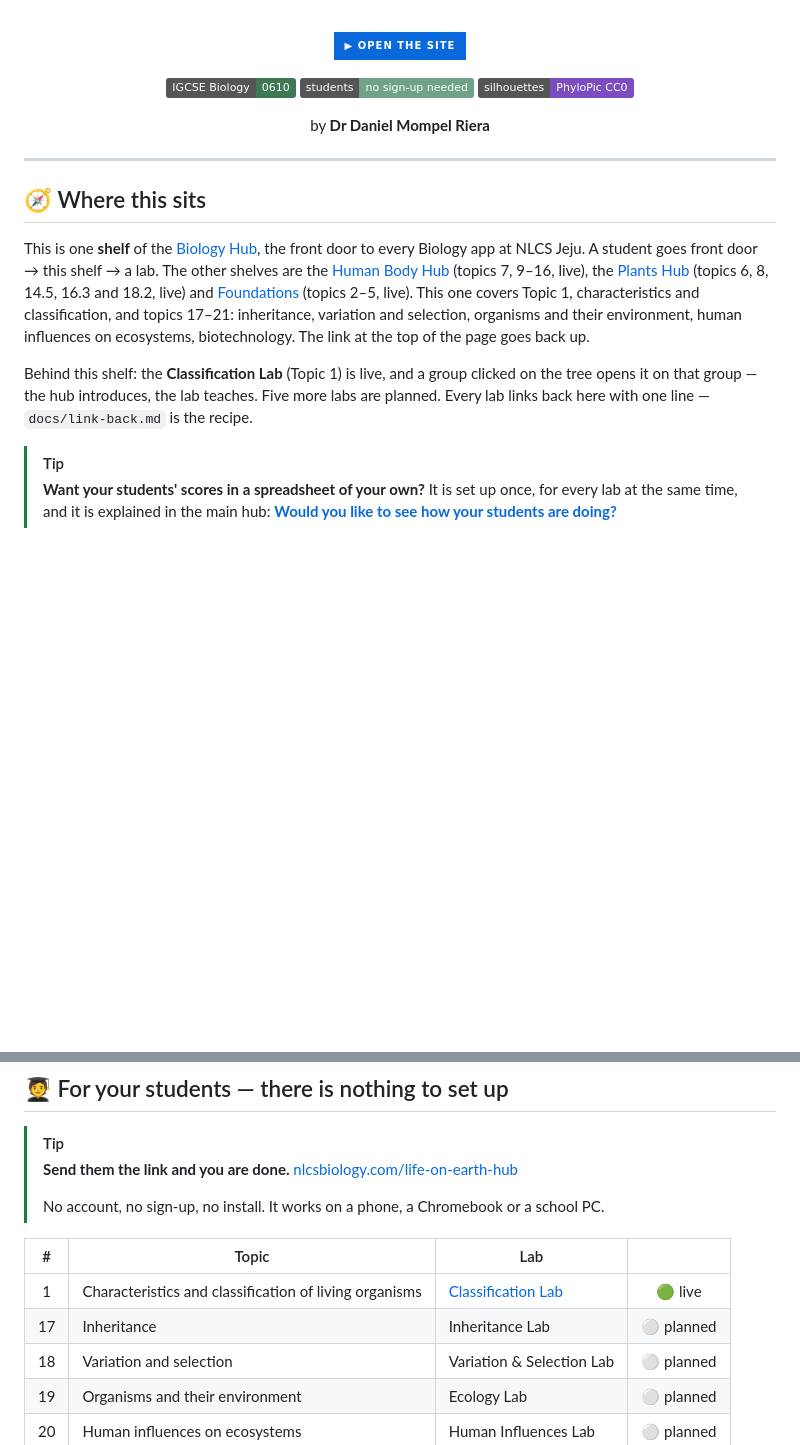
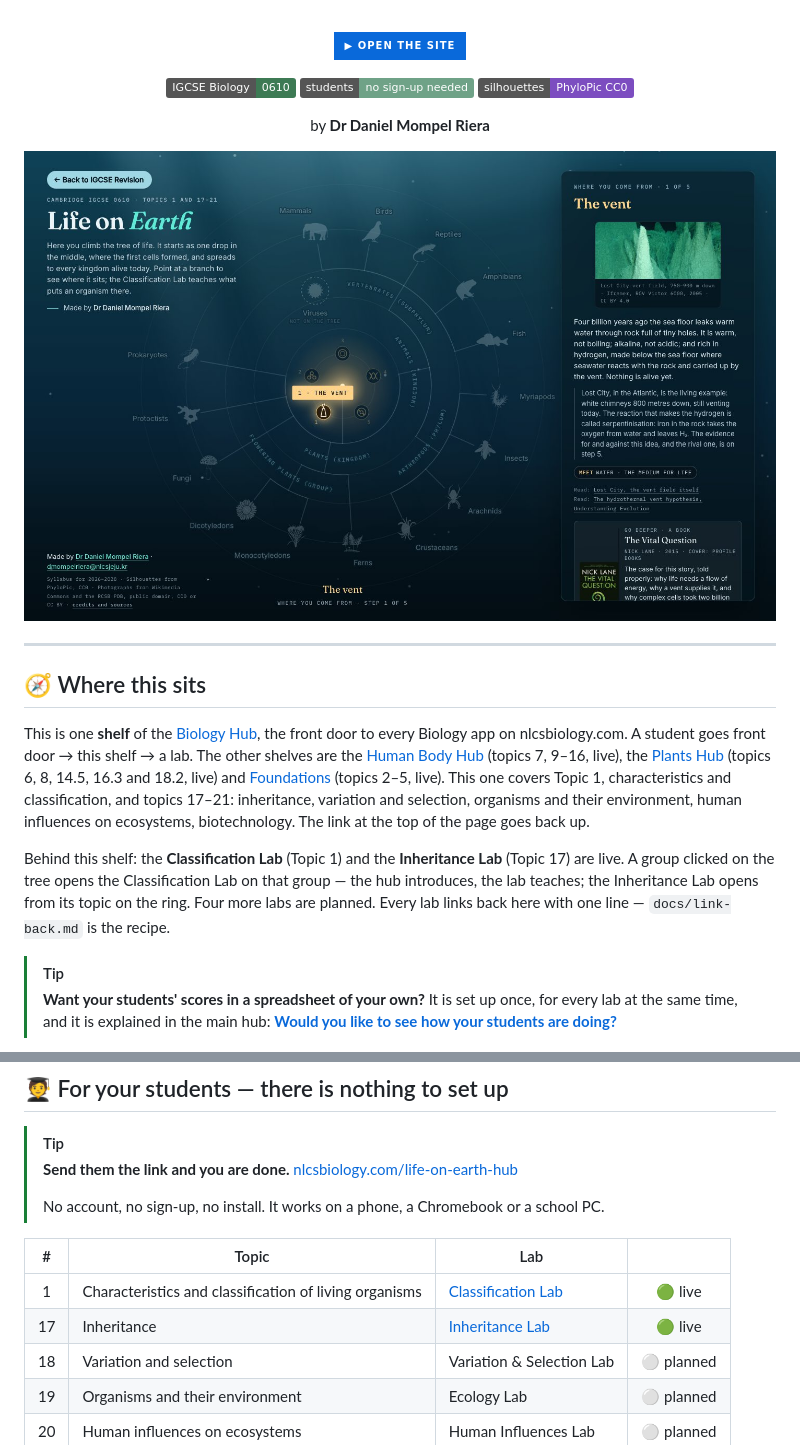
Before and after one commit to Mompel226/life-on-earth-hub, a Markdown page: README.md, 2 parts joined by grey strips. GitHub-like rendering; pictures changed too: docs/img/screen.jpg (added); badges without logos; blank space fills up the shorter version.

Commit message:
README: up to date, with a new picture of the site as it is today

```diff
--- a/README.md
+++ b/README.md
@@ -21,12 +21,14 @@ by **Dr Daniel Mompel Riera**
 
 </div>
 
+![The Life on Earth Hub: the tree of life on dark water, the first cells in the middle and the kingdoms on the rim, with the card for the vent where life may have begun](docs/img/screen.jpg)
+
 ---
 
 ## 🧭 Where this sits
 
 This is one **shelf** of the [Biology Hub](https://nlcsbiology.com/biology-hub/), the front
-door to every Biology app at NLCS Jeju. A student goes front door → this shelf → a lab. The
+door to every Biology app on nlcsbiology.com. A student goes front door → this shelf → a lab. The
 other shelves are the [Human Body Hub](https://nlcsbiology.com/human-body-hub/) (topics 7,
 9–16, live), the [Plants Hub](https://nlcsbiology.com/plants-hub/) (topics 6, 8, 14.5, 16.3 and
 18.2, live) and [Foundations](https://nlcsbiology.com/foundations-hub/) (topics 2–5, live). This one covers
@@ -34,8 +36,9 @@ Topic 1, characteristics and classification, and topics 17–21: inheritance, va
 selection, organisms and their environment, human influences on ecosystems, biotechnology.
 The link at the top of the page goes back up.
 
-Behind this shelf: the **Classification Lab** (Topic 1) is live, and a group clicked on the tree opens
-it on that group — the hub introduces, the lab teaches. Five more labs are planned. Every lab links back here with one line — `docs/link-back.md` is the recipe.
+Behind this shelf: the **Classification Lab** (Topic 1) and the **Inheritance Lab** (Topic 17) are live. A group clicked on
+the tree opens the Classification Lab on that group — the hub introduces, the lab teaches; the Inheritance Lab opens from
+its topic on the ring. Four more labs are planned. Every lab links back here with one line — `docs/link-back.md` is the recipe.
 
 > [!TIP]
 > **Want your students' scores in a spreadsheet of your own?**
@@ -53,7 +56,7 @@ it on that group — the hub introduces, the lab teaches. Five more labs are pla
 | # | Topic | Lab | |
 |:--:|-------|-----|:--:|
 | 1 | Characteristics and classification of living organisms | [Classification Lab](https://nlcsbiology.com/classification-lab/) | 🟢 live |
-| 17 | Inheritance | Inheritance Lab | ⚪ planned |
+| 17 | Inheritance | [Inheritance Lab](https://nlcsbiology.com/inheritance-lab/) | 🟢 live |
 | 18 | Variation and selection | Variation & Selection Lab | ⚪ planned |
 | 19 | Organisms and their environment | Ecology Lab | ⚪ planned |
 | 20 | Human influences on ecosystems | Human Influences Lab | ⚪ planned |
```
